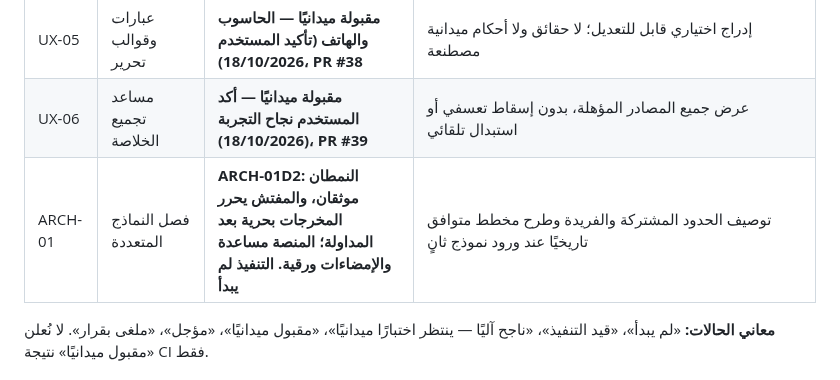
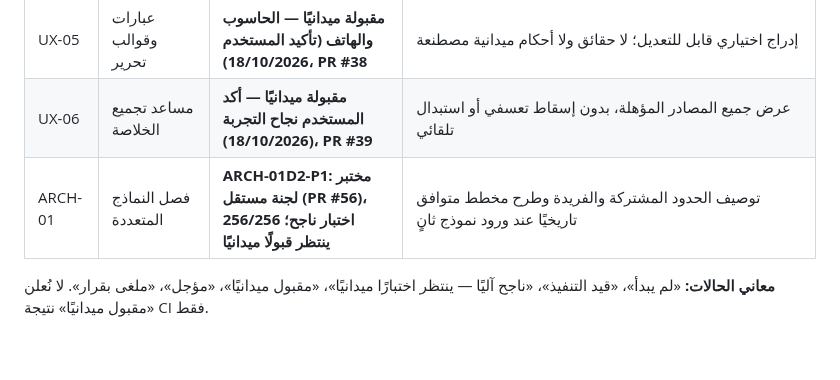
Before and after one commit to scientifica007/Official_report_template_03, a Markdown page: docs/PRODUCT_ROADMAP.md, the part around the change. Rendered like a GitHub page; blank space fills up the shorter version.

Commit message:
docs: mark committee prototype ready for field review

```diff
--- a/docs/PRODUCT_ROADMAP.md
+++ b/docs/PRODUCT_ROADMAP.md
@@ -22,7 +22,7 @@
 | UX-04 | إملاء صوتي اختياري | **UX-04.1 مقبولة ميدانيًا — أكد المستخدم نجاح الحاسوب والهاتف (18/10/2026)، PR #37** | تحقق المتصفح والخصوصية، مراجعة النص قبل إضافته، وتعطل تدريجي آمن |
 | UX-05 | عبارات وقوالب تحرير | **مقبولة ميدانيًا — الحاسوب والهاتف (تأكيد المستخدم 18/10/2026)، PR #38** | إدراج اختياري قابل للتعديل؛ لا حقائق ولا أحكام ميدانية مصطنعة |
 | UX-06 | مساعد تجميع الخلاصة | **مقبولة ميدانيًا — أكد المستخدم نجاح التجربة (18/10/2026)، PR #39** | عرض جميع المصادر المؤهلة، بدون إسقاط تعسفي أو استبدال تلقائي |
-| ARCH-01 | فصل النماذج المتعددة | **ARCH-01D2: النمطان موثقان، والمفتش يحرر المخرجات بحرية بعد المداولة؛ المنصة مساعدة والإمضاءات ورقية. التنفيذ لم يبدأ** | توصيف الحدود المشتركة والفريدة وطرح مخطط متوافق تاريخيًا عند ورود نموذج ثانٍ |
+| ARCH-01 | فصل النماذج المتعددة | **ARCH-01D2-P1: مختبر لجنة مستقل (PR #56)، 256/256 اختبار ناجح؛ ينتظر قبولًا ميدانيًا** | توصيف الحدود المشتركة والفريدة وطرح مخطط متوافق تاريخيًا عند ورود نموذج ثانٍ |
 
 **معاني الحالات:** «لم يبدأ»، «قيد التنفيذ»، «ناجح آليًا — ينتظر اختبارًا ميدانيًا»، «مقبول ميدانيًا»، «مؤجل»، «ملغى بقرار». لا نُعلن «مقبول ميدانيًا» نتيجة CI فقط.
 
```
